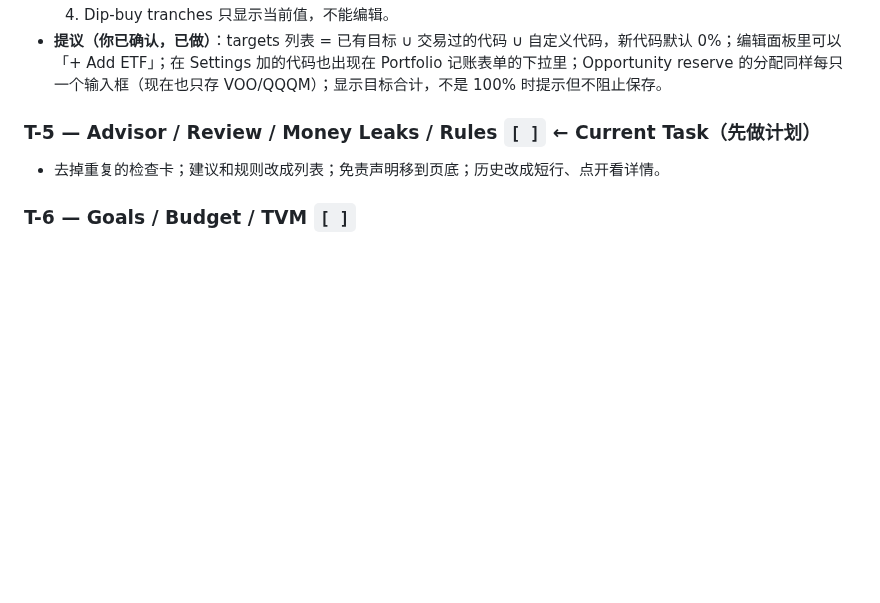
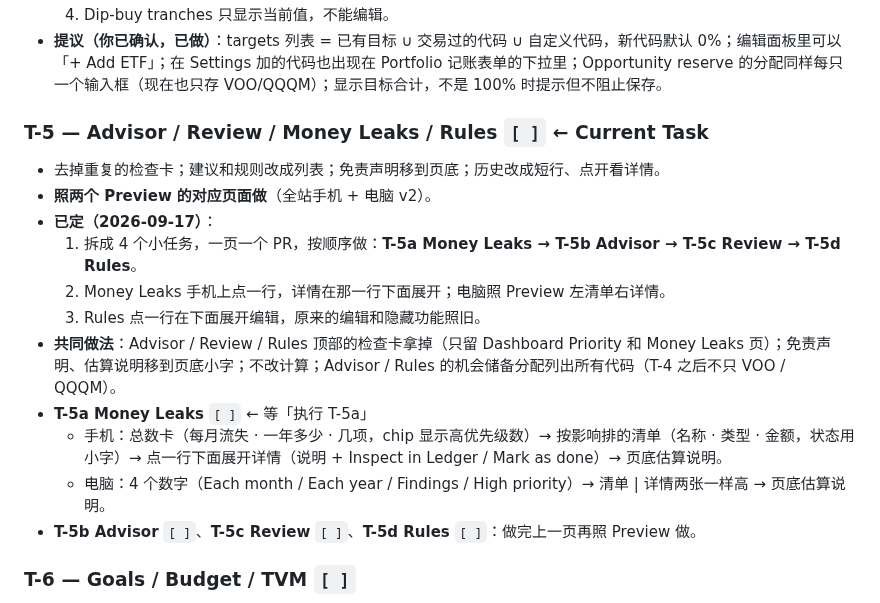
Before and after one commit to geebeng1013-m4/Personal-Wealth-OS, a Markdown page: personal-wealth-os/PLAN.md, the part around the change. Rendered like a GitHub page; blank space fills up the shorter version.

Commit message:
docs: T-5 split into four page tasks, with the agreed decisions
Co-Authored-By: Claude Opus 5 <noreply@anthropic.com>

```diff
--- a/personal-wealth-os/PLAN.md
+++ b/personal-wealth-os/PLAN.md
@@ -737,8 +737,18 @@ Preview（另一个会话做的，项目代码没有改动）：
   4. Dip-buy tranches 只显示当前值，不能编辑。
 - **提议（你已确认，已做）**：targets 列表 = 已有目标 ∪ 交易过的代码 ∪ 自定义代码，新代码默认 0%；编辑面板里可以「+ Add ETF」；在 Settings 加的代码也出现在 Portfolio 记账表单的下拉里；Opportunity reserve 的分配同样每只一个输入框（现在也只存 VOO/QQQM）；显示目标合计，不是 100% 时提示但不阻止保存。
 
-### T-5 — Advisor / Review / Money Leaks / Rules  `[ ]`  ← **Current Task**（先做计划）
+### T-5 — Advisor / Review / Money Leaks / Rules  `[ ]`  ← **Current Task**
 - 去掉重复的检查卡；建议和规则改成列表；免责声明移到页底；历史改成短行、点开看详情。
+- **照两个 Preview 的对应页面做**（全站手机 + 电脑 v2）。
+- **已定（2026-09-17）**：
+  1. 拆成 4 个小任务，一页一个 PR，按顺序做：**T-5a Money Leaks → T-5b Advisor → T-5c Review → T-5d Rules**。
+  2. Money Leaks 手机上点一行，详情在那一行下面展开；电脑照 Preview 左清单右详情。
+  3. Rules 点一行在下面展开编辑，原来的编辑和隐藏功能照旧。
+- **共同做法**：Advisor / Review / Rules 顶部的检查卡拿掉（只留 Dashboard Priority 和 Money Leaks 页）；免责声明、估算说明移到页底小字；不改计算；Advisor / Rules 的机会储备分配列出所有代码（T-4 之后不只 VOO / QQQM）。
+- **T-5a Money Leaks** `[ ]` ← 等「执行 T-5a」
+  - 手机：总数卡（每月流失 · 一年多少 · 几项，chip 显示高优先级数）→ 按影响排的清单（名称 · 类型 · 金额，状态用小字）→ 点一行下面展开详情（说明 + Inspect in Ledger / Mark as done）→ 页底估算说明。
+  - 电脑：4 个数字（Each month / Each year / Findings / High priority）→ 清单 | 详情两张一样高 → 页底估算说明。
+- **T-5b Advisor** `[ ]`、**T-5c Review** `[ ]`、**T-5d Rules** `[ ]`：做完上一页再照 Preview 做。
 
 ### T-6 — Goals / Budget / TVM  `[ ]`
 - 小改：去掉标签和标题重复（「JAPAN TRIP」+「Japan Trip 2027」），统一数字写法；顺便把 Dashboard 的 featured goal 选择器移到 Goals。
```
Also changed, not shown: personal-wealth-os/PROGRESS.md (+1 -1 lines).
